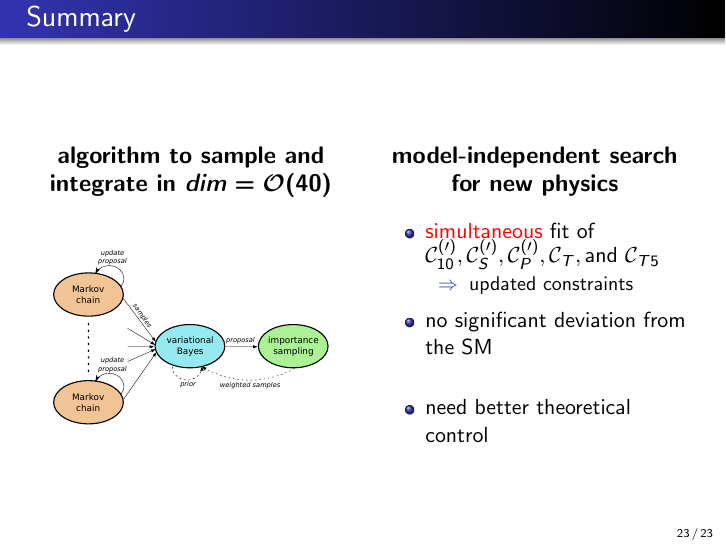
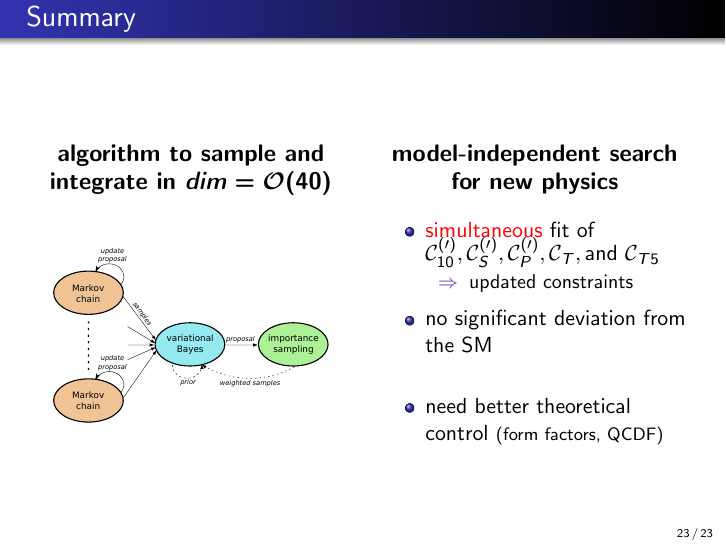
Before and after one commit to jPhy/master_thesis, LaTeX slides (final_presentation/presentation.tex): page 77 of 77. Compiled offline with pdfLaTeX.

Commit message:
[final_presentation] specify the needed kind of theoretical control in summary

```diff
--- a/final_presentation/presentation.tex
+++ b/final_presentation/presentation.tex
@@ -648,7 +648,7 @@
 
                     \uncover<5->{\item no significant deviation from the SM}
                     \newline
-                    \uncover<6->{\item need better theoretical control}
+                    \uncover<6->{\item  need better theoretical control {\footnotesize (form factors, QCDF)}}
                 \end{itemize}
             }
 
```
